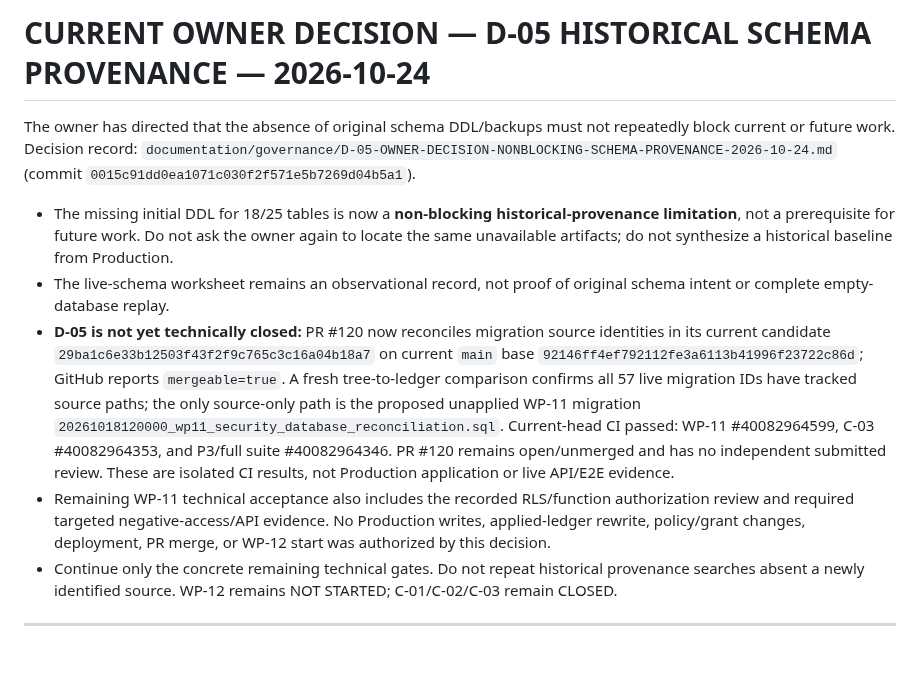
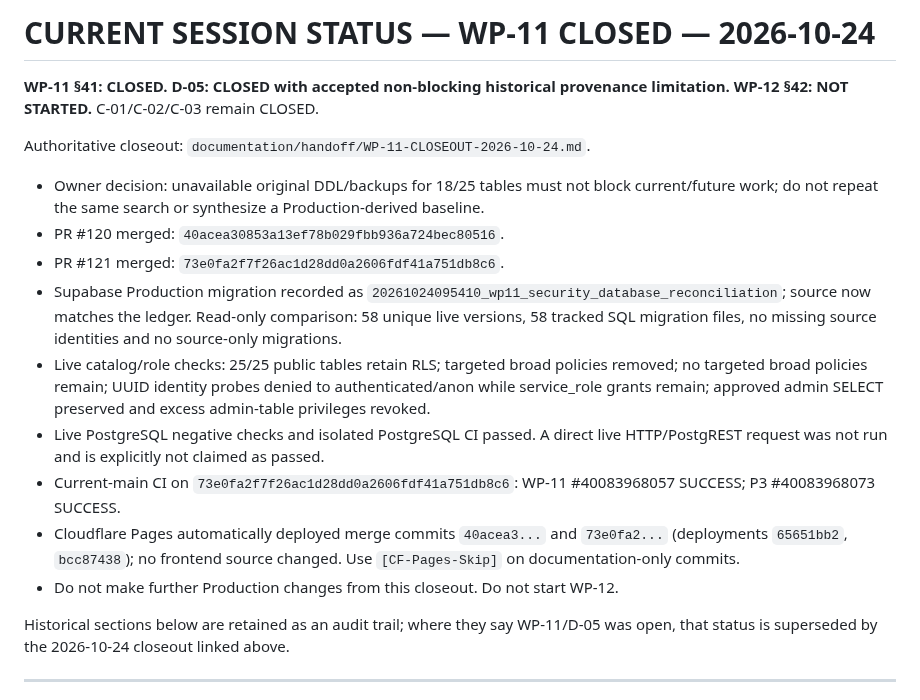
Before and after one commit to core-system-md/clinic-evaluator, a Markdown page: documentation/handoff/CURRENT-SESSION-HANDOFF.md, the part around the change. Rendered like a GitHub page; blank space fills up the shorter version.

Commit message:
[CF-Pages-Skip] docs(handoff): close WP-11 and supersede prior open status

```diff
--- a/documentation/handoff/CURRENT-SESSION-HANDOFF.md
+++ b/documentation/handoff/CURRENT-SESSION-HANDOFF.md
@@ -1,12 +1,20 @@
-# CURRENT OWNER DECISION — D-05 HISTORICAL SCHEMA PROVENANCE — 2026-10-24
+# CURRENT SESSION STATUS — WP-11 CLOSED — 2026-10-24
 
-The owner has directed that the absence of original schema DDL/backups must not repeatedly block current or future work. Decision record: `documentation/governance/D-05-OWNER-DECISION-NONBLOCKING-SCHEMA-PROVENANCE-2026-10-24.md` (commit `0015c91dd0ea1071c030f2f571e5b7269d04b5a1`).
+**WP-11 §41: CLOSED. D-05: CLOSED with accepted non-blocking historical provenance limitation. WP-12 §42: NOT STARTED.** C-01/C-02/C-03 remain CLOSED.
 
-- The missing initial DDL for 18/25 tables is now a **non-blocking historical-provenance limitation**, not a prerequisite for future work. Do not ask the owner again to locate the same unavailable artifacts; do not synthesize a historical baseline from Production.
-- The live-schema worksheet remains an observational record, not proof of original schema intent or complete empty-database replay.
-- **D-05 is not yet technically closed:** PR #120 now reconciles migration source identities in its current candidate `29ba1c6e33b12503f43f2f9c765c3c16a04b18a7` on current `main` base `92146ff4ef792112fe3a6113b41996f23722c86d`; GitHub reports `mergeable=true`. A fresh tree-to-ledger comparison confirms all 57 live migration IDs have tracked source paths; the only source-only path is the proposed unapplied WP-11 migration `20261018120000_wp11_security_database_reconciliation.sql`. Current-head CI passed: WP-11 #40082964599, C-03 #40082964353, and P3/full suite #40082964346. PR #120 remains open/unmerged and has no independent submitted review. These are isolated CI results, not Production application or live API/E2E evidence.
-- Remaining WP-11 technical acceptance also includes the recorded RLS/function authorization review and required targeted negative-access/API evidence. No Production writes, applied-ledger rewrite, policy/grant changes, deployment, PR merge, or WP-12 start was authorized by this decision.
-- Continue only the concrete remaining technical gates. Do not repeat historical provenance searches absent a newly identified source. WP-12 remains NOT STARTED; C-01/C-02/C-03 remain CLOSED.
+Authoritative closeout: `documentation/handoff/WP-11-CLOSEOUT-2026-10-24.md`.
+
+- Owner decision: unavailable original DDL/backups for 18/25 tables must not block current/future work; do not repeat the same search or synthesize a Production-derived baseline.
+- PR #120 merged: `40acea30853a13ef78b029fbb936a724bec80516`.
+- PR #121 merged: `73e0fa2f7f26ac1d28dd0a2606fdf41a751db8c6`.
+- Supabase Production migration recorded as `20261024095410_wp11_security_database_reconciliation`; source now matches the ledger. Read-only comparison: 58 unique live versions, 58 tracked SQL migration files, no missing source identities and no source-only migrations.
+- Live catalog/role checks: 25/25 public tables retain RLS; targeted broad policies removed; no targeted broad policies remain; UUID identity probes denied to authenticated/anon while service_role grants remain; approved admin SELECT preserved and excess admin-table privileges revoked.
+- Live PostgreSQL negative checks and isolated PostgreSQL CI passed. A direct live HTTP/PostgREST request was not run and is explicitly not claimed as passed.
+- Current-main CI on `73e0fa2f7f26ac1d28dd0a2606fdf41a751db8c6`: WP-11 #40083968057 SUCCESS; P3 #40083968073 SUCCESS.
+- Cloudflare Pages automatically deployed merge commits `40acea3...` and `73e0fa2...` (deployments `65651bb2`, `bcc87438`); no frontend source changed. Use `[CF-Pages-Skip]` on documentation-only commits.
+- Do not make further Production changes from this closeout. Do not start WP-12.
+
+Historical sections below are retained as an audit trail; where they say WP-11/D-05 was open, that status is superseded by the 2026-10-24 closeout linked above.
 
 ---
 
```
